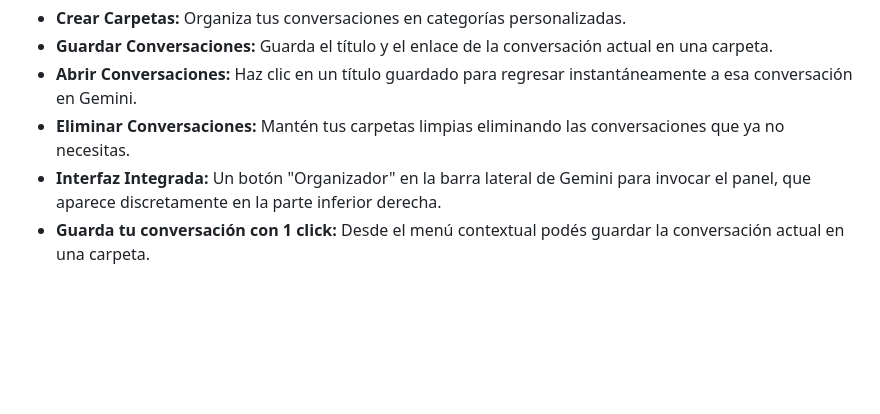
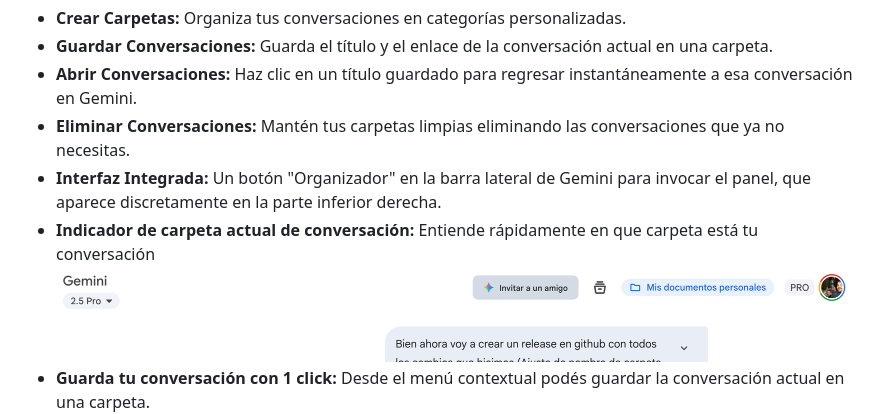
Before and after one commit to jmibarra/gemini-conversation-folders-addon, a Markdown page: README.md, the part around the change. Drawn GitHub-style; pictures changed too: images/conversation-label.png (added); blank space fills up the shorter version.

Commit message:
Ajustes readme con nuevas funcionalidades

```diff
--- a/README.md
+++ b/README.md
@@ -13,6 +13,7 @@
 * **Abrir Conversaciones:** Haz clic en un título guardado para regresar instantáneamente a esa conversación en Gemini.
 * **Eliminar Conversaciones:** Mantén tus carpetas limpias eliminando las conversaciones que ya no necesitas.
 * **Interfaz Integrada:** Un botón "Organizador" en la barra lateral de Gemini para invocar el panel, que aparece discretamente en la parte inferior derecha.
+* **Indicador de carpeta actual de conversación:** Entiende rápidamente en que carpeta está tu conversación ![Captura de pantalla etiqueta de conversación](images/conversation-label.png)
 * **Guarda tu conversación con 1 click:** Desde el menú contextual podés guardar la conversación actual en una carpeta. ![Captura de pantalla menu contextual](images/context-menu.png)
 * **Sincronización multidispositivos:** Desde la versión 1.1.4 se puede activar la sincronización con tu cuenta de Google gracias al chrome.storage.sync
 * **Importar y Exportar:** Realiza copias de seguridad de todas tus carpetas y conversaciones en un archivo `.json`. Importa desde un archivo de respaldo para restaurar o fusionar tus datos fácilmente.
```
